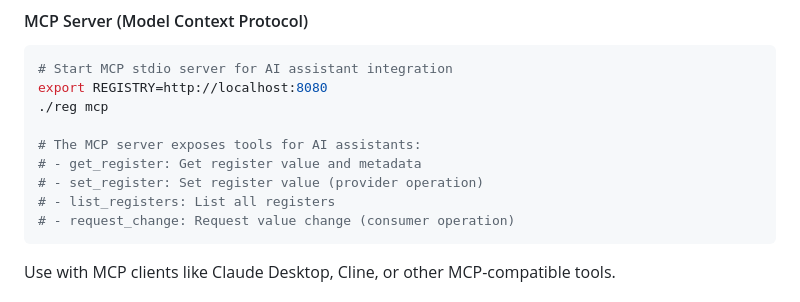
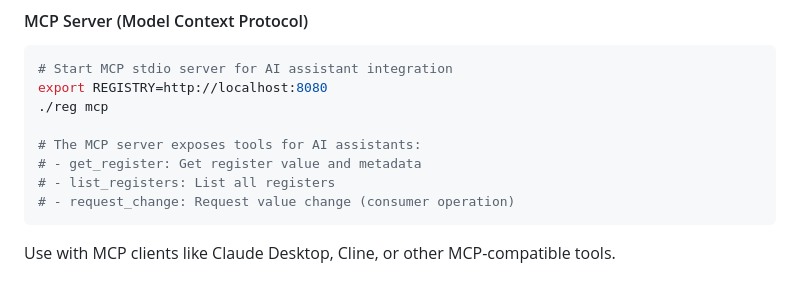
Before and after one commit to burgrp/reg, a Markdown page: README.md, the part around the change. Rendered like a GitHub page.

Commit message:
fix: remove set_register operation from documentation

````diff
--- a/README.md
+++ b/README.md
@@ -113,7 +113,6 @@ export REGISTRY=http://localhost:8080
 
 # The MCP server exposes tools for AI assistants:
 # - get_register: Get register value and metadata
-# - set_register: Set register value (provider operation)
 # - list_registers: List all registers
 # - request_change: Request value change (consumer operation)
 ```
````
Also changed, not shown: COPILOT.md (+2 -7 lines).
